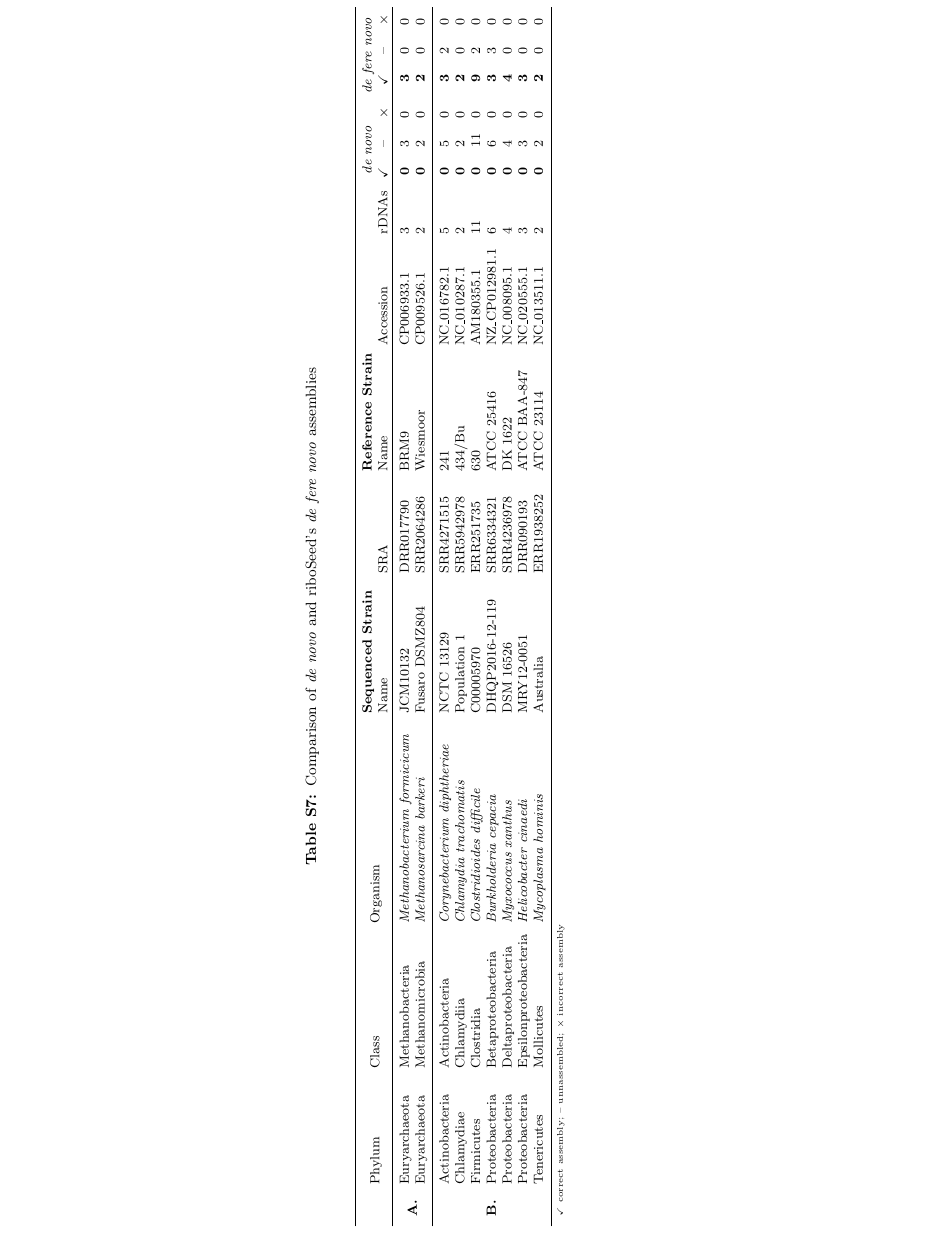
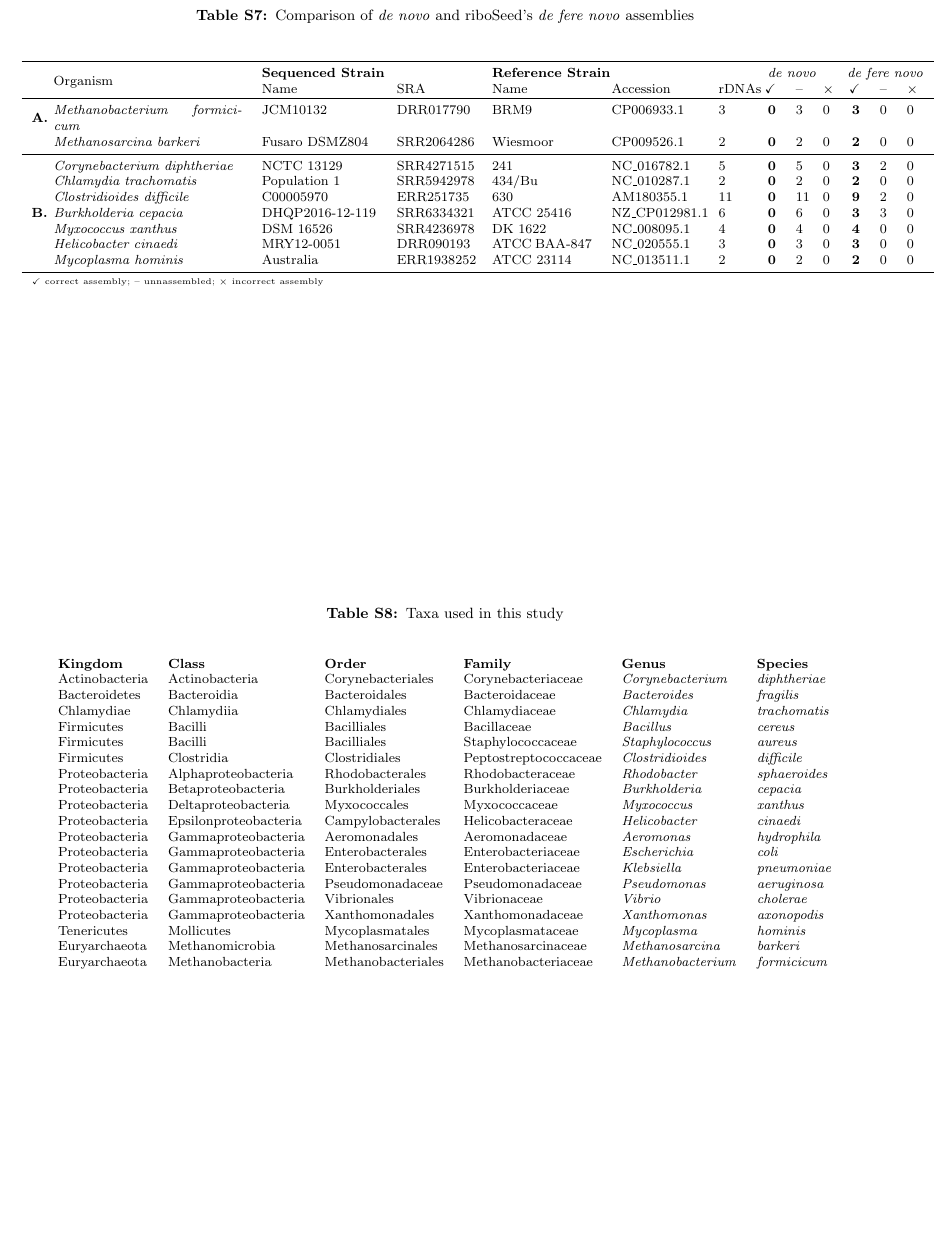
Before and after one commit to nickp60/NAR_riboSeed, a LaTeX document (riboSeed_NAR_suppl.tex, which reads supp_tex/tableperformance.tex): part of page 12 of 25, cut so that both start at the same text, the shorter picture padded with empty space. Compiled offline with pdfLaTeX.

Commit message:
[delayed commit] final changes to resubmission; wrestling with online forms

```diff
--- a/riboSeed_NAR_suppl.tex
+++ b/riboSeed_NAR_suppl.tex
@@ -4,17 +4,19 @@
 % May there be many tasty snails in pufferfish heaven
 %%%%%%%%%%%%%%%%%%%%%%%%%%%%%%%%%%%%%%%%%%%%%%%%%%%%%%%%%%%%%%%%%%%%%%%%%%%%
 \documentclass[10pt]{article}
-% \includeonly{supp_tex/figsgage}
+% \includeonly{supp_tex/tableperformance}
 \usepackage{geometry}
 \geometry{marginparwidth=1cm,a4paper,verbose,tmargin=1.5cm,bmargin=1.5cm,lmargin=1.5cm,rmargin=1.5cm,headheight=0cm,headsep=0cm,footskip=0cm}
 \usepackage{cite}
 % \usepackage{ifthen}  % for plotting lots of figures in loops with conditionals
+
+\usepackage{adjustbox}
 \usepackage{float}  % for forcing figures to stay put
 \usepackage{hyperref} % make the references clickable
 \setlength\parindent{0pt} % set indent to zero
 \setlength{\parskip}{1.2em} % give a bit of space between paragraphs
 
-\bibliographystyle{plain} % citation and bib style
+% \bibliographystyle{plain} % citation and bib style
 \usepackage{grffile} %for underscores in file names
 \usepackage{rotating} % for sideways tables
 \usepackage[ruled]{algorithm2e} % for typesetting the riboSeed algorithm
--- a/supp_tex/tableperformance.tex
+++ b/supp_tex/tableperformance.tex
@@ -1,18 +1,21 @@
-\begin{sidewaystable}[!hb]
-  \centering
-  \caption{Comparison of \textit{de novo} and riboSeed's \textit{de fere novo} assemblies}
+% \begin{sidewaystable}[!hb]
+\begin{table}
+    \caption{Comparison of \textit{de novo} and riboSeed's \textit{de fere novo} assemblies}
   \label{table:phyla}
-  %               section     p       o         orga       nane SRA       name     acc    rDNAs             good   -     bad            good    -      bad
-  \begin{tabular}{p{.25cm}p{2.05cm}p{2.65cm}p{4.05cm}p{2.55cm}p{1.75cm}p{2.25cm}p{1.95cm}p{.6cm}>{\hfill}p{.4cm}p{.2cm}p{.1cm}>{\hfill}p{.4cm}p{.2cm}p{.1cm}}
-    % \arrayrulecolor{black}
+  %               section    orga    nane   SRA       name     acc    rDNAs             good   -     bad            good    -      bad
+  \begin{tabular}{p{.05cm}p{4cm}p{2.45cm}p{1.60cm}p{2.12cm}p{1.85cm}p{.4cm}>{\hfill}p{.4cm}p{.15cm}p{.1cm}>{\hfill}p{.27cm}p{.15cm}p{.1cm}}
     \toprule
-    & \multirow{2}{*}{Phylum} & \multirow{2}{*}{Class}  & \multirow{2}{*}{Organism} & \multicolumn{2}{l}{\textbf{Sequenced Strain}}  &  \multicolumn{3}{l}{\textbf{Reference Strain}} &  \multicolumn{3}{c}{\textit{de novo}} & \multicolumn{3}{c}{\textit{de fere novo}} \\
-    & & & & Name & SRA & Name & Accession & rDNAs & \textbf{$\checkmark$} & -- & $\times$ & \textbf{$\checkmark$} & -- & $\times$  \\
-   % \cmidrule{1-1}\cmidrule(l){2-2}\cmidrule(l){3-3}\cmidrule(l){4-4}\cmidrule(l){5-6}\cmidrule(l){7-9}\cmidrule(l){10-12}
+    & \multirow{2}{*}{Organism} & \multicolumn{2}{l}{\textbf{Sequenced Strain}}  &  \multicolumn{3}{l}{\textbf{Reference Strain}} &  \multicolumn{3}{c}{\textit{de novo}} & \multicolumn{3}{c}{\textit{de fere novo}} \\
+    & & Name & SRA & Name & Accession & rDNAs & \textbf{$\checkmark$} & -- & $\times$ & \textbf{$\checkmark$} & -- & $\times$  \\
     \toprule
-   \multirow{2}{*}{\textbf{A.}} &Euryarchaeota  & Methanobacteria       & \textit{Methanobacterium formicicum} &   JCM10132                                              & DRR017790  & BRM9        &CP006933.1        & 3  & \textbf{0} & 3  & 0 & \textbf{3} & 0 & 0 \\
-    &Euryarchaeota  & Methanomicrobia       & \textit{Methanosarcina    barkeri} &     Fusaro DSMZ804                                        & SRR2064286 & Wiesmoor    &CP009526.1        & 2  & \textbf{0} & 2  & 0 & \textbf{2} & 0 & 0 \\
+   \multirow{2}{*}{\textbf{A.}} & \textit{Methanobacterium formicicum} &   JCM10132                                              & DRR017790  & BRM9        &CP006933.1        & 3  & \textbf{0} & 3  & 0 & \textbf{3} & 0 & 0 \\
+    & \textit{Methanosarcina    barkeri} &     Fusaro DSMZ804                                        & SRR2064286 & Wiesmoor    &CP009526.1        & 2  & \textbf{0} & 2  & 0 & \textbf{2} & 0 & 0 \\
 
     \midrule
 
     %
+    \multirow{7}{*}{\textbf{B.}}& \textit{Corynebacterium  diphtheriae} &   NCTC 13129      & SRR4271515 & 241 &  NC\_016782.1      & 5  & \textbf{0} & 5  & 0 & \textbf{3} & 2 & 0 \\
+    & \textit{Chlamydia        trachomatis} &  Population 1 & SRR5942978 & 434/Bu & NC\_010287.1     & 2  & \textbf{0} & 2  & 0 & \textbf{2} & 0 & 0 \\
+    & \textit{Clostridioides   difficile} &    C00005970                                             & ERR251735  & 630  &AM180355.1       & 11 & \textbf{0} & 11 & 0 & \textbf{9} & 2 & 0 \\
+    & \textit{Burkholderia     cepacia} &      DHQP2016-12-119                                       & SRR6334321 & ATCC 25416       & NZ\_CP012981.1    & 6  & \textbf{0} & 6  & 0 & \textbf{3} & 3 & 0 \\
+    & \textit{Myxococcus       xanthus} &      DSM 16526                                             & SRR4236978 & DK 1622 & NC\_008095.1
@@ -24,13 +22,47 @@
   & 4  & \textbf{0} & 4  & 0 & \textbf{4} & 0 & 0 \\
-    &Proteobacteria & Epsilonproteobacteria & \textit{Helicobacter     cinaedi} &      MRY12-0051                                            & DRR090193  & ATCC BAA-847 & NC\_020555.1 & 3  & \textbf{0} & 3  & 0 & \textbf{3} & 0 & 0 \\
-    &Tenericutes    & Mollicutes            & \textit{Mycoplasma       hominis} &      Australia                                             & ERR1938252 & ATCC 23114  &NC\_013511.1       & 2  & \textbf{0} & 2  & 0 & \textbf{2} & 0 & 0 \\
+     & \textit{Helicobacter     cinaedi} &      MRY12-0051                                            & DRR090193  & ATCC BAA-847 & NC\_020555.1 & 3  & \textbf{0} & 3  & 0 & \textbf{3} & 0 & 0 \\
+    & \textit{Mycoplasma       hominis} &      Australia                                             & ERR1938252 & ATCC 23114  &NC\_013511.1       & 2  & \textbf{0} & 2  & 0 & \textbf{2} & 0 & 0 \\
 
     \bottomrule
+
+    % the legend
     \begin{minipage}[t]{.5\textwidth}
       {\tiny
         $\checkmark$  correct assembly; --  unnassembled; $\times$  incorrect assembly\\
-        % * run with \texttt{--centers 7:0} option to group tandem rDNAs
       }
     \end{minipage}
-  \end{tabular}
-\end{sidewaystable}
+  \end{tabular}%
+
+
+\end{table}
+% \end{sidewaystable}
+
+
+
+\begin{table}[]
+\centering
+\caption{Taxa used in this study}
+\label{table:allphyla}
+\begin{tabular}{llllll}
+\textbf{Kingdom} & \textbf{Class}        & \textbf{Order}     & \textbf{Family}       & \textbf{Genus}            & \textbf{Species}     \\
+Actinobacteria   & Actinobacteria        & Corynebacteriales  & Corynebacteriaceae    & \textit{Corynebacterium}  & \textit{diphtheriae} \\
+Bacteroidetes    & Bacteroidia           & Bacteroidales      & Bacteroidaceae        & \textit{Bacteroides}      & \textit{fragilis}    \\
+Chlamydiae       & Chlamydiia            & Chlamydiales       & Chlamydiaceae         & \textit{Chlamydia}        & \textit{trachomatis} \\
+Firmicutes       & Bacilli               & Bacilliales        & Bacillaceae           & \textit{Bacillus}         & \textit{cereus}      \\
+Firmicutes       & Bacilli               & Bacilliales        & Staphylococcaceae     & \textit{Staphylococcus}   & \textit{aureus}      \\
+Firmicutes       & Clostridia            & Clostridiales      & Peptostreptococcaceae & \textit{Clostridioides}   & \textit{difficile}   \\
+Proteobacteria   & Alphaproteobacteria   & Rhodobacterales    & Rhodobacteraceae      & \textit{Rhodobacter}      & \textit{sphaeroides} \\
+Proteobacteria   & Betaproteobacteria    & Burkholderiales    & Burkholderiaceae      & \textit{Burkholderia}     & \textit{cepacia}     \\
+Proteobacteria   & Deltaproteobacteria   & Myxococcales       & Myxococcaceae         & \textit{Myxococcus}       & \textit{xanthus}     \\
+Proteobacteria   & Epsilonproteobacteria & Campylobacterales  & Helicobacteraceae     & \textit{Helicobacter}     & \textit{cinaedi}     \\
+Proteobacteria   & Gammaproteobacteria   & Aeromonadales      & Aeromonadaceae        & \textit{Aeromonas}        & \textit{hydrophila}  \\
+Proteobacteria   & Gammaproteobacteria   & Enterobacterales   & Enterobacteriaceae    & \textit{Escherichia}      & \textit{coli}        \\
+Proteobacteria   & Gammaproteobacteria   & Enterobacterales   & Enterobacteriaceae    & \textit{Klebsiella}       & \textit{pneumoniae}  \\
+Proteobacteria   & Gammaproteobacteria   & Pseudomonadaceae   & Pseudomonadaceae      & \textit{Pseudomonas}      & \textit{aeruginosa}  \\
+Proteobacteria   & Gammaproteobacteria   & Vibrionales        & Vibrionaceae          & \textit{Vibrio}           & \textit{cholerae}    \\
+Proteobacteria   & Gammaproteobacteria   & Xanthomonadales    & Xanthomonadaceae      & \textit{Xanthomonas}      & \textit{axonopodis}  \\
+Tenericutes      & Mollicutes            & Mycoplasmatales    & Mycoplasmataceae      & \textit{Mycoplasma}       & \textit{hominis}     \\
+Euryarchaeota    & Methanomicrobia       & Methanosarcinales  & Methanosarcinaceae    & \textit{Methanosarcina}   & \textit{barkeri}     \\
+Euryarchaeota    & Methanobacteria       & Methanobacteriales & Methanobacteriaceae   & \textit{Methanobacterium} & \textit{formicicum}
+\end{tabular}
+\end{table}
```
Also changed, not shown: main_tex/avail.tex (+1 -1 lines), main_tex/discussion.tex (+2 -2 lines), main_tex/figcolientropy.tex (+2 -2 lines), main_tex/ressimread3.tex (+1 -1 lines), main_tex/tabbenchmark.tex (+2 -2 lines), supp_tex/figscereus.tex (+1 -1 lines), comments_on_prior_versions/NAR_sub3/riboSeed_NAR_LP_comments.pdf (added), comments_on_prior_versions/NAR_sub3/riboSeed_NAR_LP_round2.pdf (added), riboFigs/2017-09-14_plot1.pdf, riboFigs/coli.pdf, riboFigs/degenerate_bubble_lineplot.pdf, riboFigs/kleb.pdf, riboSeed_NAR.pdf, riboSeed_diff_2018-02-09.pdf, 2 more files, 4 other files.
